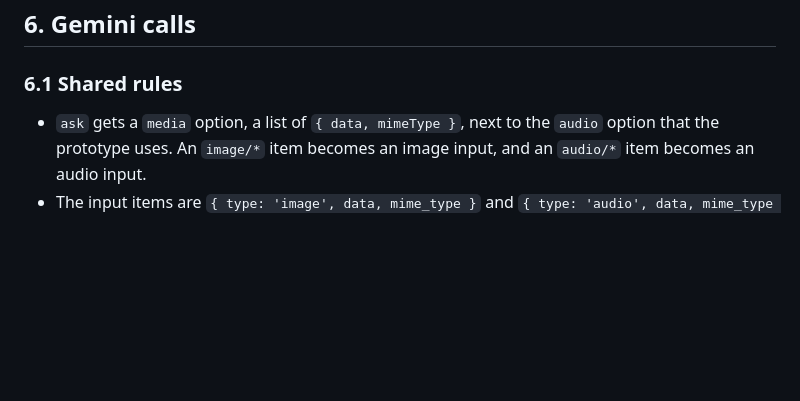
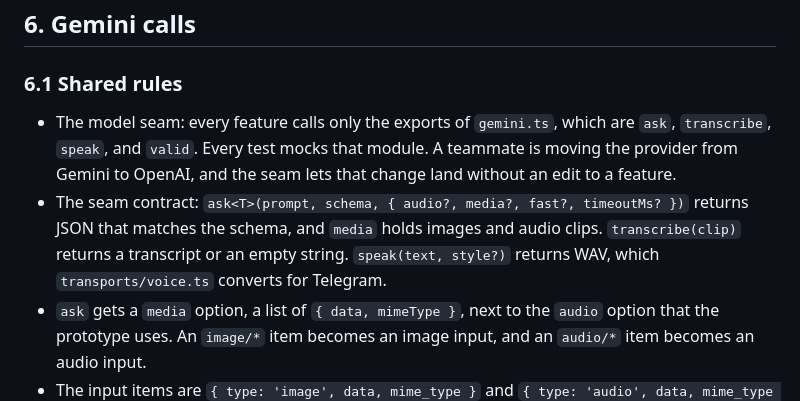
Before and after one commit to AlexandrosLagios/anchor, a Markdown page: docs/specs/2026-09-25-family-memory-design.md, the part around the change. Drawn GitHub-style; blank space fills up the shorter version.

Commit message:
docs: name the model seam before the OpenAI switch

```diff
--- a/docs/specs/2026-09-25-family-memory-design.md
+++ b/docs/specs/2026-09-25-family-memory-design.md
@@ -400,6 +400,8 @@ The website, the prototype engine, the auth, the file routes, and the Vercel dep
 
 ### 6.1 Shared rules
 
+- The model seam: every feature calls only the exports of `gemini.ts`, which are `ask`, `transcribe`, `speak`, and `valid`. Every test mocks that module. A teammate is moving the provider from Gemini to OpenAI, and the seam lets that change land without an edit to a feature.
+- The seam contract: `ask<T>(prompt, schema, { audio?, media?, fast?, timeoutMs? })` returns JSON that matches the schema, and `media` holds images and audio clips. `transcribe(clip)` returns a transcript or an empty string. `speak(text, style?)` returns WAV, which `transports/voice.ts` converts for Telegram.
 - `ask` gets a `media` option, a list of `{ data, mimeType }`, next to the `audio` option that the prototype uses. An `image/*` item becomes an image input, and an `audio/*` item becomes an audio input.
 - The input items are `{ type: 'image', data, mime_type }` and `{ type: 'audio', data, mime_type }`, with base64 data (ai.google.dev/api/interactions-api).
 - The disk cache key includes a hash of every media item.
```
